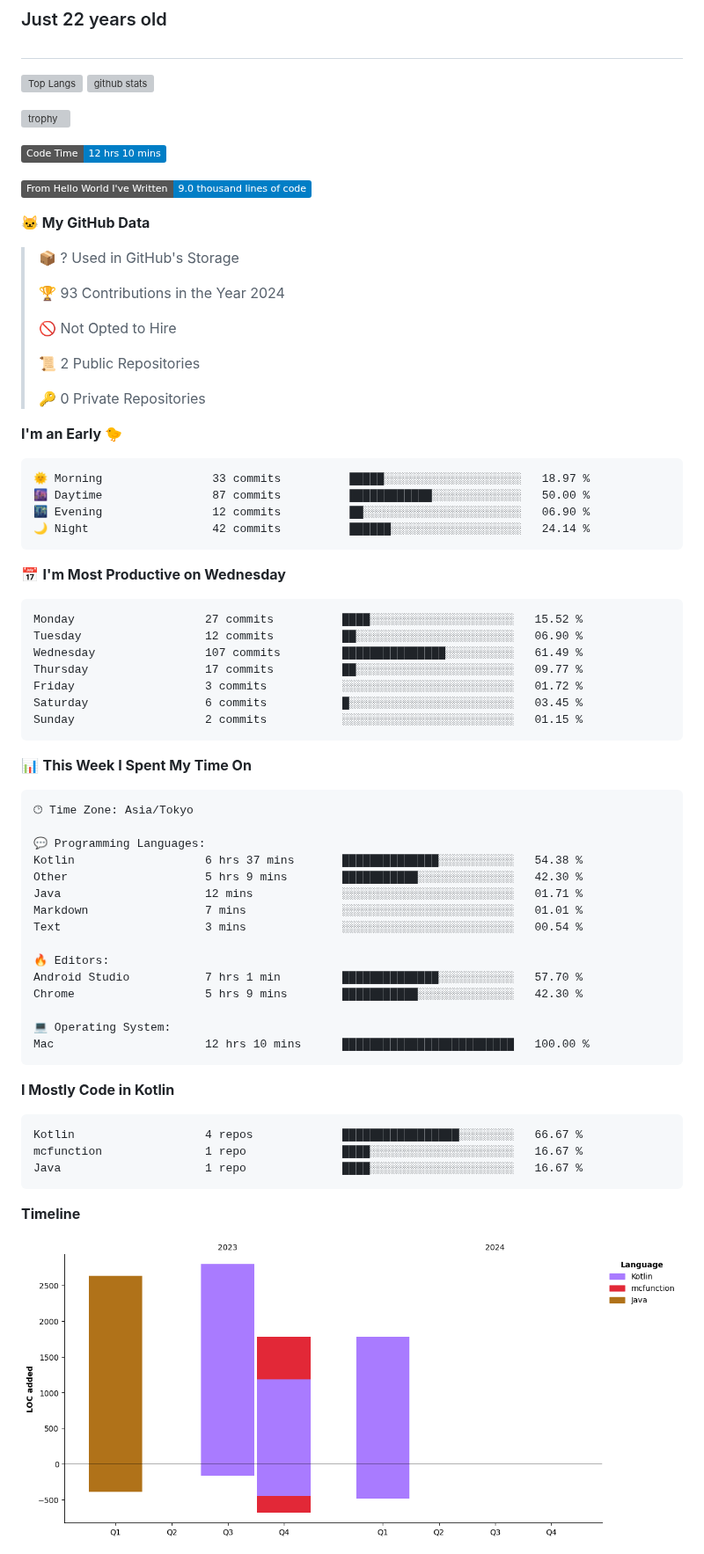
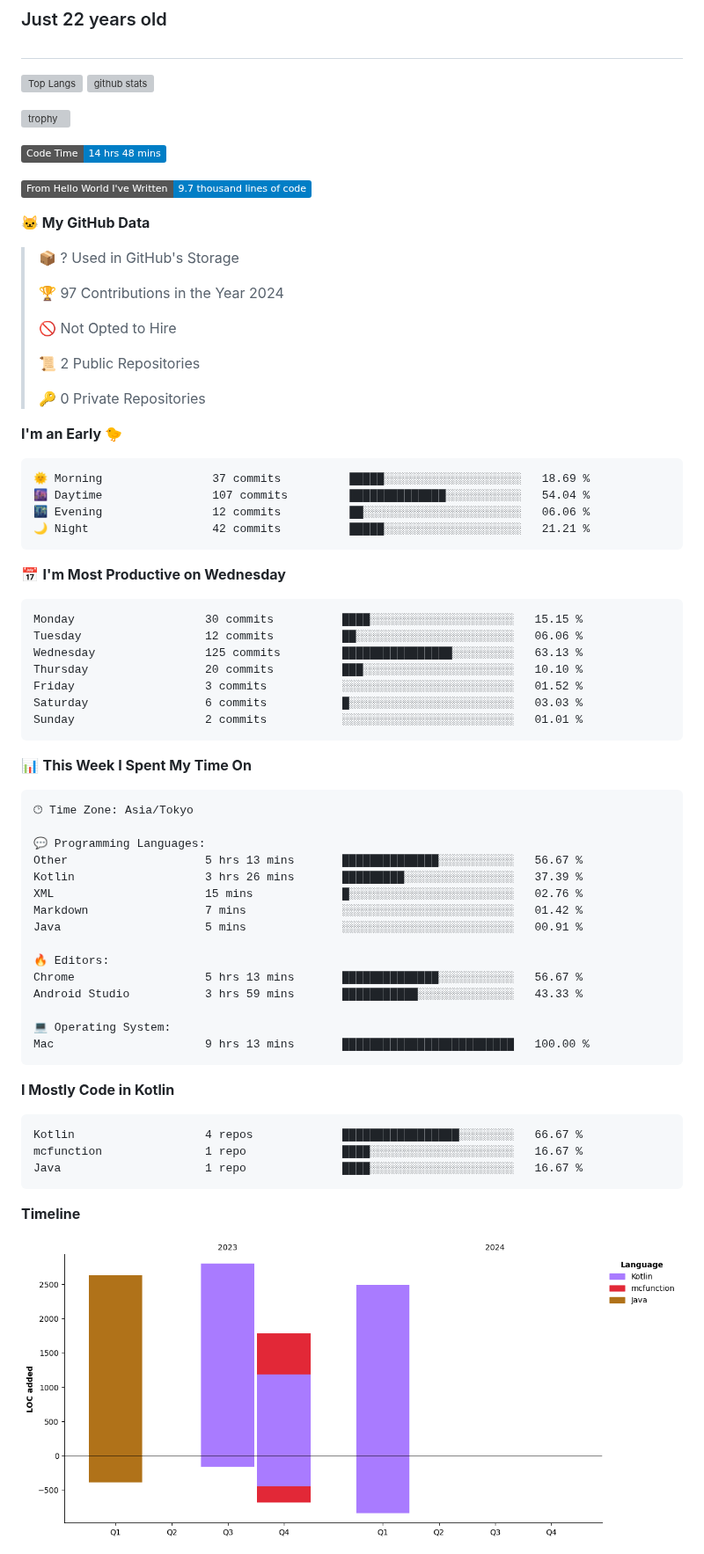
Before and after one commit to batapii/batapii, a Markdown page: README.md, the part around one of its changes. Shown at 88% size. Drawn GitHub-style; pictures changed too: assets/bar_graph.png; badges without logos; grey boxes are pictures that could not be loaded.

Commit message:
Updated with Dev Metrics

````diff
--- a/README.md
+++ b/README.md
@@ -12,15 +12,15 @@
 
 
 <!--START_SECTION:waka-->
-![Code Time](http://img.shields.io/badge/Code%20Time-12%20hrs%2010%20mins-blue)
+![Code Time](http://img.shields.io/badge/Code%20Time-14%20hrs%2048%20mins-blue)
 
-![Lines of code](https://img.shields.io/badge/From%20Hello%20World%20I%27ve%20Written-9.0%20thousand%20lines%20of%20code-blue)
+![Lines of code](https://img.shields.io/badge/From%20Hello%20World%20I%27ve%20Written-9.7%20thousand%20lines%20of%20code-blue)
 
 **🐱 My GitHub Data**
 
 > 📦 ? Used in GitHub's Storage
  >
-> 🏆 93 Contributions in the Year 2024
+> 🏆 97 Contributions in the Year 2024
  >
 > 🚫 Not Opted to Hire
  >
@@ -31,21 +31,21 @@
 **I'm an Early 🐤**
 
 ```text
-🌞 Morning                33 commits          █████░░░░░░░░░░░░░░░░░░░░   18.97 %
-🌆 Daytime                87 commits          ████████████░░░░░░░░░░░░░   50.00 %
-🌃 Evening                12 commits          ██░░░░░░░░░░░░░░░░░░░░░░░   06.90 %
-🌙 Night                  42 commits          ██████░░░░░░░░░░░░░░░░░░░   24.14 %
+🌞 Morning                37 commits          █████░░░░░░░░░░░░░░░░░░░░   18.69 %
+🌆 Daytime                107 commits         ██████████████░░░░░░░░░░░   54.04 %
+🌃 Evening                12 commits          ██░░░░░░░░░░░░░░░░░░░░░░░   06.06 %
+🌙 Night                  42 commits          █████░░░░░░░░░░░░░░░░░░░░   21.21 %
 ```
 📅 **I'm Most Productive on Wednesday**
 
 ```text
-Monday                   27 commits          ████░░░░░░░░░░░░░░░░░░░░░   15.52 %
-Tuesday                  12 commits          ██░░░░░░░░░░░░░░░░░░░░░░░   06.90 %
-Wednesday                107 commits         ███████████████░░░░░░░░░░   61.49 %
-Thursday                 17 commits          ██░░░░░░░░░░░░░░░░░░░░░░░   09.77 %
-Friday                   3 commits           ░░░░░░░░░░░░░░░░░░░░░░░░░   01.72 %
-Saturday                 6 commits           █░░░░░░░░░░░░░░░░░░░░░░░░   03.45 %
-Sunday                   2 commits           ░░░░░░░░░░░░░░░░░░░░░░░░░   01.15 %
+Monday                   30 commits          ████░░░░░░░░░░░░░░░░░░░░░   15.15 %
+Tuesday                  12 commits          ██░░░░░░░░░░░░░░░░░░░░░░░   06.06 %
+Wednesday                125 commits         ████████████████░░░░░░░░░   63.13 %
+Thursday                 20 commits          ███░░░░░░░░░░░░░░░░░░░░░░   10.10 %
+Friday                   3 commits           ░░░░░░░░░░░░░░░░░░░░░░░░░   01.52 %
+Saturday                 6 commits           █░░░░░░░░░░░░░░░░░░░░░░░░   03.03 %
+Sunday                   2 commits           ░░░░░░░░░░░░░░░░░░░░░░░░░   01.01 %
 ```
 
 
@@ -55,18 +55,18 @@ Sunday                   2 commits           ░░░░░░░░░░░
 🕑︎ Time Zone: Asia/Tokyo
 
 💬 Programming Languages:
-Kotlin                   6 hrs 37 mins       ██████████████░░░░░░░░░░░   54.38 %
-Other                    5 hrs 9 mins        ███████████░░░░░░░░░░░░░░   42.30 %
-Java                     12 mins             ░░░░░░░░░░░░░░░░░░░░░░░░░   01.71 %
-Markdown                 7 mins              ░░░░░░░░░░░░░░░░░░░░░░░░░   01.01 %
-Text                     3 mins              ░░░░░░░░░░░░░░░░░░░░░░░░░   00.54 %
+Other                    5 hrs 13 mins       ██████████████░░░░░░░░░░░   56.67 %
+Kotlin                   3 hrs 26 mins       █████████░░░░░░░░░░░░░░░░   37.39 %
+XML                      15 mins             █░░░░░░░░░░░░░░░░░░░░░░░░   02.76 %
+Markdown                 7 mins              ░░░░░░░░░░░░░░░░░░░░░░░░░   01.42 %
+Java                     5 mins              ░░░░░░░░░░░░░░░░░░░░░░░░░   00.91 %
 
 🔥 Editors:
-Android Studio           7 hrs 1 min         ██████████████░░░░░░░░░░░   57.70 %
-Chrome                   5 hrs 9 mins        ███████████░░░░░░░░░░░░░░   42.30 %
+Chrome                   5 hrs 13 mins       ██████████████░░░░░░░░░░░   56.67 %
+Android Studio           3 hrs 59 mins       ███████████░░░░░░░░░░░░░░   43.33 %
 
 💻 Operating System:
-Mac                      12 hrs 10 mins      █████████████████████████   100.00 %
+Mac                      9 hrs 13 mins       █████████████████████████   100.00 %
 ```
 
 **I Mostly Code in Kotlin**
````
Also changed, not shown: other parts of README.md (+1 -1 lines).
